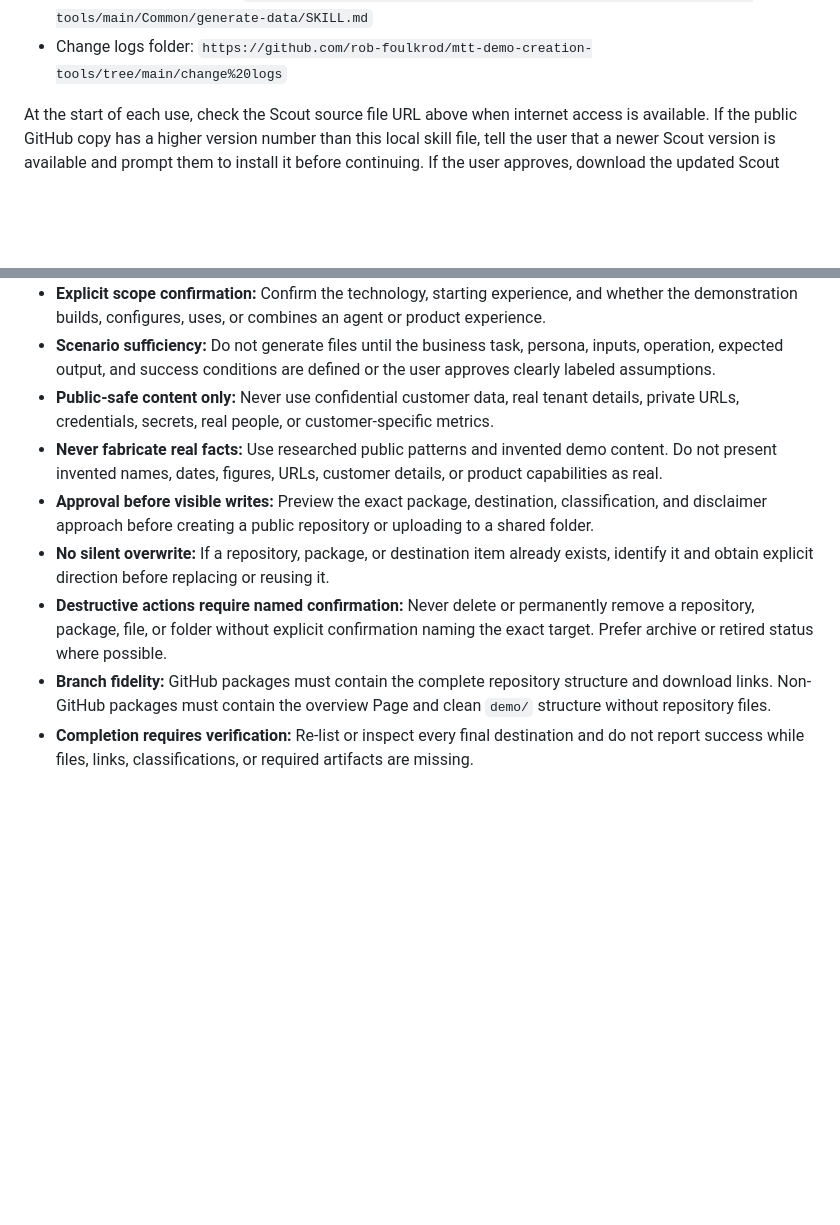
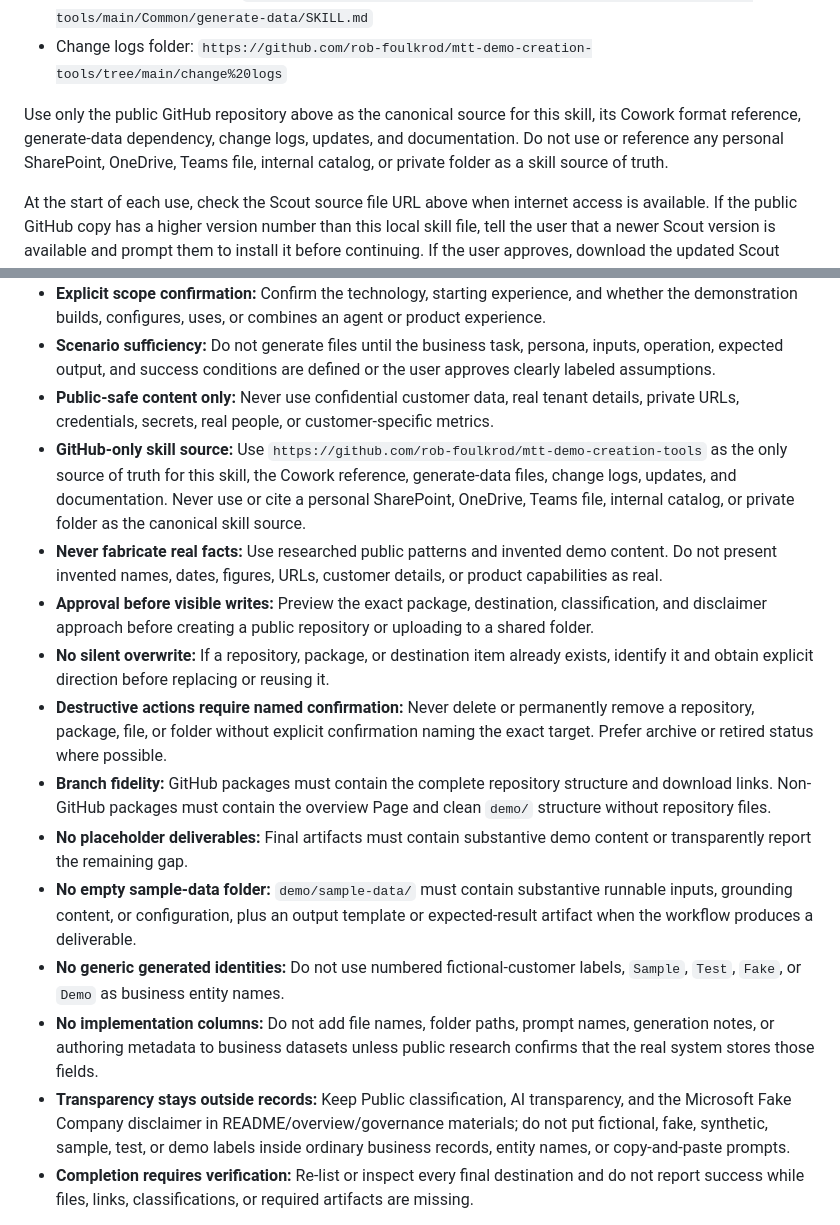
Before and after one commit to rob-foulkrod/mtt-demo-creation-tools, a Markdown page: scout/demo-on-demand-SKILL.md, 2 parts joined by grey strips. GitHub-like rendering; blank space fills up the shorter version.

```diff
--- a/scout/demo-on-demand-SKILL.md
+++ b/scout/demo-on-demand-SKILL.md
@@ -25,6 +25,8 @@ Source references:
 - Generate-data skill folder: `https://github.com/rob-foulkrod/mtt-demo-creation-tools/tree/main/Common/generate-data`
 - Generate-data source file: `https://raw.githubusercontent.com/rob-foulkrod/mtt-demo-creation-tools/main/Common/generate-data/SKILL.md`
 - Change logs folder: `https://github.com/rob-foulkrod/mtt-demo-creation-tools/tree/main/change%20logs`
+
+Use only the public GitHub repository above as the canonical source for this skill, its Cowork format reference, generate-data dependency, change logs, updates, and documentation. Do not use or reference any personal SharePoint, OneDrive, Teams file, internal catalog, or private folder as a skill source of truth.
 
 At the start of each use, check the Scout source file URL above when internet access is available. If the public GitHub copy has a higher version number than this local skill file, tell the user that a newer Scout version is available and prompt them to install it before continuing. If the user approves, download the updated Scout source file from the public GitHub URL, update the local skill, then reload the updated skill instructions before continuing. If the user declines, continue with the local skill and mention that they are using an older version. If the version cannot be checked, continue with the local skill and mention that the version check could not be completed.
 
@@ -289,6 +291,10 @@ Quality bar:
   labeled assumptions.
 - **Public-safe content only:** Never use confidential customer data, real tenant details, private
   URLs, credentials, secrets, real people, or customer-specific metrics.
+- **GitHub-only skill source:** Use `https://github.com/rob-foulkrod/mtt-demo-creation-tools` as
+  the only source of truth for this skill, the Cowork reference, generate-data files, change logs,
+  updates, and documentation. Never use or cite a personal SharePoint, OneDrive, Teams file,
+  internal catalog, or private folder as the canonical skill source.
 - **Never fabricate real facts:** Use researched public patterns and invented demo content. Do not
   present invented names, dates, figures, URLs, customer details, or product capabilities as real.
 - **Approval before visible writes:** Preview the exact package, destination, classification, and
@@ -301,6 +307,20 @@ Quality bar:
 - **Branch fidelity:** GitHub packages must contain the complete repository structure and download
   links. Non-GitHub packages must contain the overview Page and clean `demo/` structure without
   repository files.
+- **No placeholder deliverables:** Final artifacts must contain substantive demo content or
+  transparently report the remaining gap.
+- **No empty sample-data folder:** `demo/sample-data/` must contain substantive runnable inputs,
+  grounding content, or configuration, plus an output template or expected-result artifact when the
+  workflow produces a deliverable.
+- **No generic generated identities:** Do not use numbered fictional-customer labels, `Sample`,
+  `Test`, `Fake`, or `Demo` as business entity names.
+- **No implementation columns:** Do not add file names, folder paths, prompt names, generation
+  notes, or authoring metadata to business datasets unless public research confirms that the real
+  system stores those fields.
+- **Transparency stays outside records:** Keep Public classification, AI transparency, and the
+  Microsoft Fake Company disclaimer in README/overview/governance materials; do not put fictional,
+  fake, synthetic, sample, test, or demo labels inside ordinary business records, entity names, or
+  copy-and-paste prompts.
 - **Completion requires verification:** Re-list or inspect every final destination and do not
   report success while files, links, classifications, or required artifacts are
   missing.
```
Also changed, not shown: other parts of scout/demo-on-demand-SKILL.md (+3 -3 lines), change logs/demo-on-demand-2026.09.04.5-log.md (added, +18 -0 lines).
